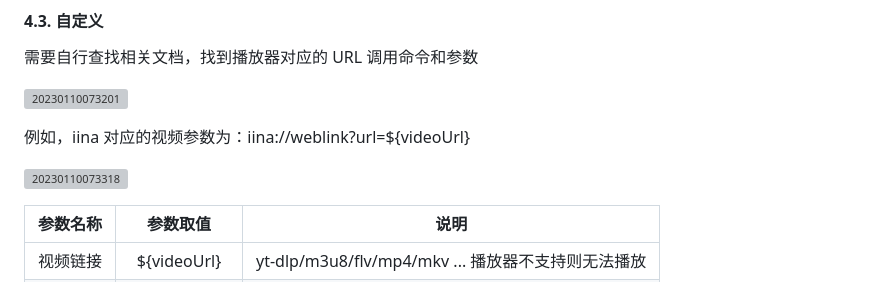
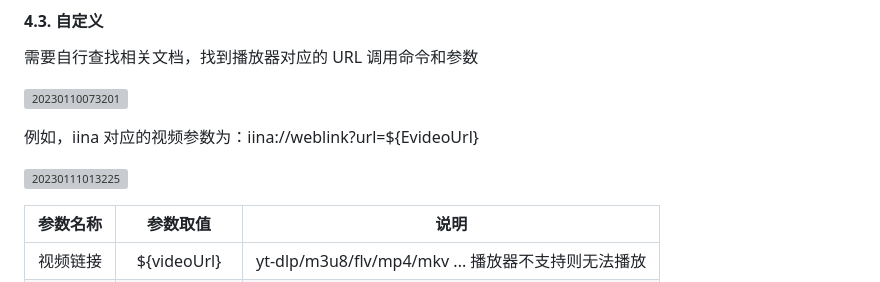
Before and after one commit to LuckyPuppy514/Play-With-MPV, a Markdown page: README.md, the part around the change. GitHub-like rendering; grey boxes are pictures that could not be loaded.

Commit message:
更新 README.md

```diff
--- a/README.md
+++ b/README.md
@@ -52,9 +52,9 @@
 
 ![20230110073201](https://cdn.jsdelivr.net/gh/LuckyPuppy514/pic-bed/common/20230110073201.png)
 
-例如，iina 对应的视频参数为：iina://weblink?url=${videoUrl}
+例如，iina 对应的视频参数为：iina://weblink?url=${EvideoUrl}
 
-![20230110073318](https://cdn.jsdelivr.net/gh/LuckyPuppy514/pic-bed/common/20230110073318.png)
+![20230111013225](https://cdn.jsdelivr.net/gh/LuckyPuppy514/pic-bed/common/20230111013225.png)
 
 | 参数名称 | 参数取值 | 说明 |
 |:---:|:---:|:---:|
```
